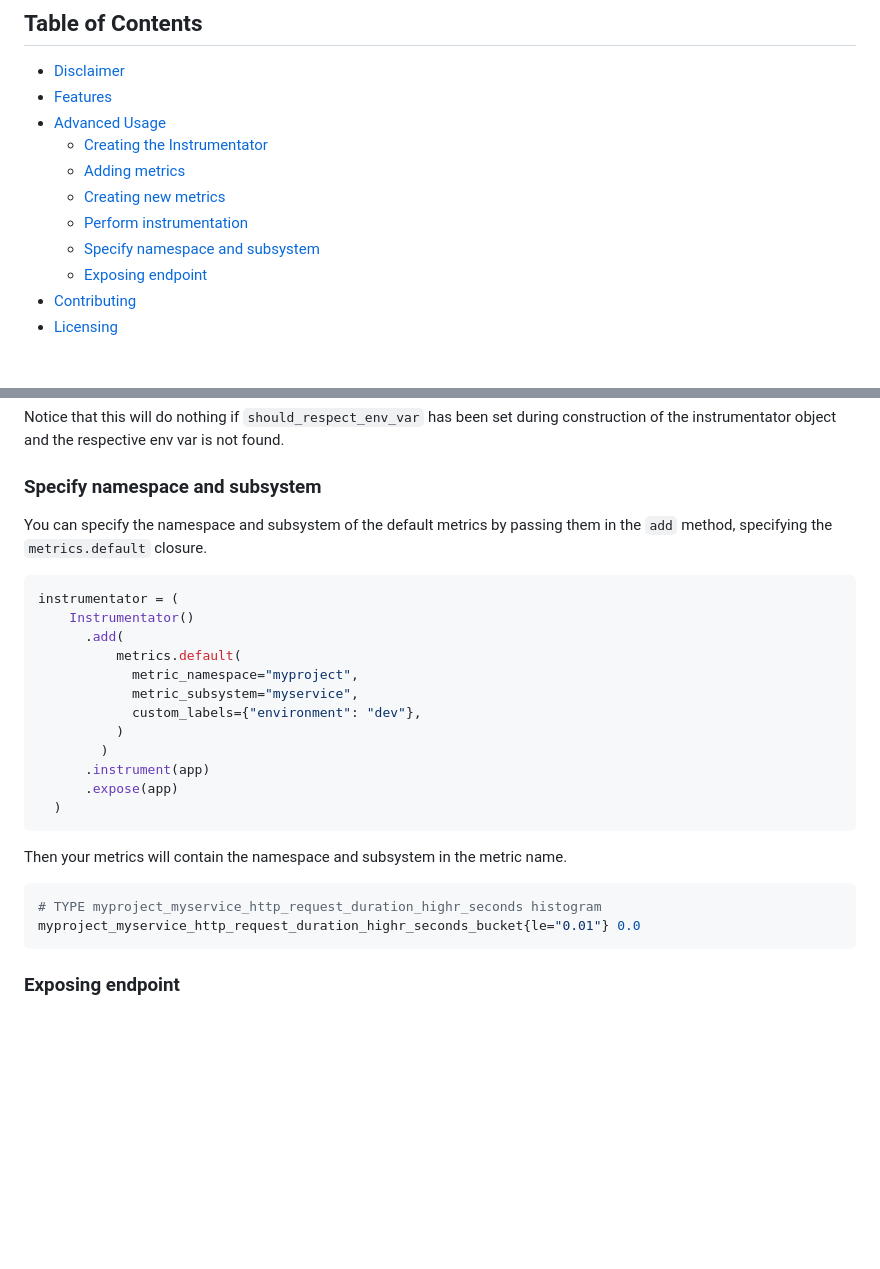
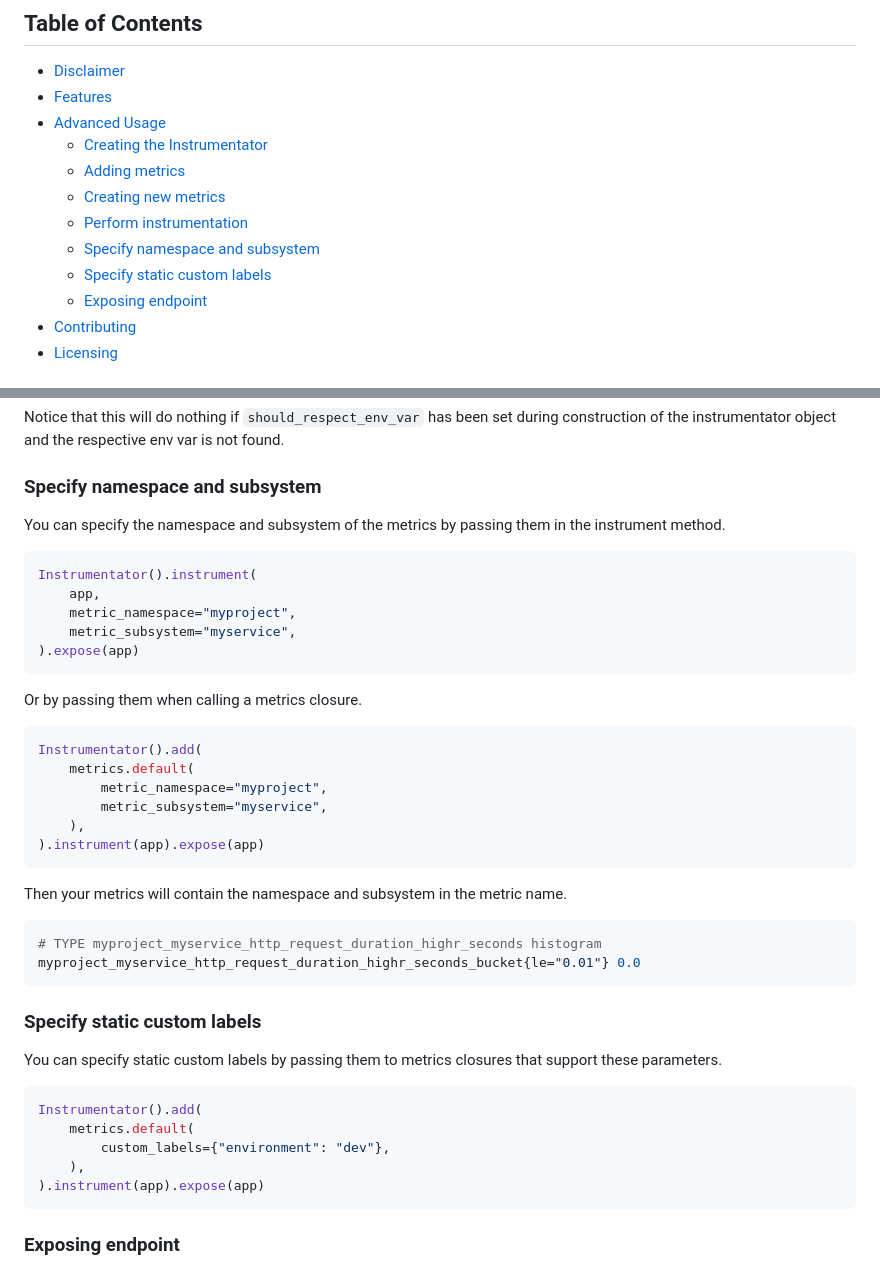
Before and after one commit to trallnag/prometheus-fastapi-instrumentator, a Markdown page: README.md, 2 parts joined by grey strips. Drawn GitHub-style; blank space fills up the shorter version.

Commit message:
docs: Split up into dedicated section

````diff
--- a/README.md
+++ b/README.md
@@ -74,6 +74,7 @@ things:
   - [Creating new metrics](#creating-new-metrics)
   - [Perform instrumentation](#perform-instrumentation)
   - [Specify namespace and subsystem](#specify-namespace-and-subsystem)
+  - [Specify static custom labels](#specify-static-custom-labels)
   - [Exposing endpoint](#exposing-endpoint)
 - [Contributing](#contributing)
 - [Licensing](#licensing)
@@ -256,29 +257,46 @@ found.
 
 ### Specify namespace and subsystem
 
-You can specify the namespace and subsystem of the default metrics by passing them in the `add` method, specifying the `metrics.default` closure.
+You can specify the namespace and subsystem of the metrics by passing them in
+the instrument method.
 
 ```python
-instrumentator = (
-    Instrumentator()
-      .add(
-          metrics.default(
-            metric_namespace="myproject",
-            metric_subsystem="myservice",
-            custom_labels={"environment": "dev"},
-          )
-        )
-      .instrument(app)
-      .expose(app)
-  )
+Instrumentator().instrument(
+    app,
+    metric_namespace="myproject",
+    metric_subsystem="myservice",
+).expose(app)
 ```
 
+Or by passing them when calling a metrics closure.
+
+```python
+Instrumentator().add(
+    metrics.default(
+        metric_namespace="myproject",
+        metric_subsystem="myservice",
+    ),
+).instrument(app).expose(app)
+```
 
 Then your metrics will contain the namespace and subsystem in the metric name.
 
 ```sh
 # TYPE myproject_myservice_http_request_duration_highr_seconds histogram
 myproject_myservice_http_request_duration_highr_seconds_bucket{le="0.01"} 0.0
+```
+
+### Specify static custom labels
+
+You can specify static custom labels by passing them to metrics closures that
+support these parameters.
+
+```python
+Instrumentator().add(
+    metrics.default(
+        custom_labels={"environment": "dev"},
+    ),
+).instrument(app).expose(app)
 ```
 
 ### Exposing endpoint
````
